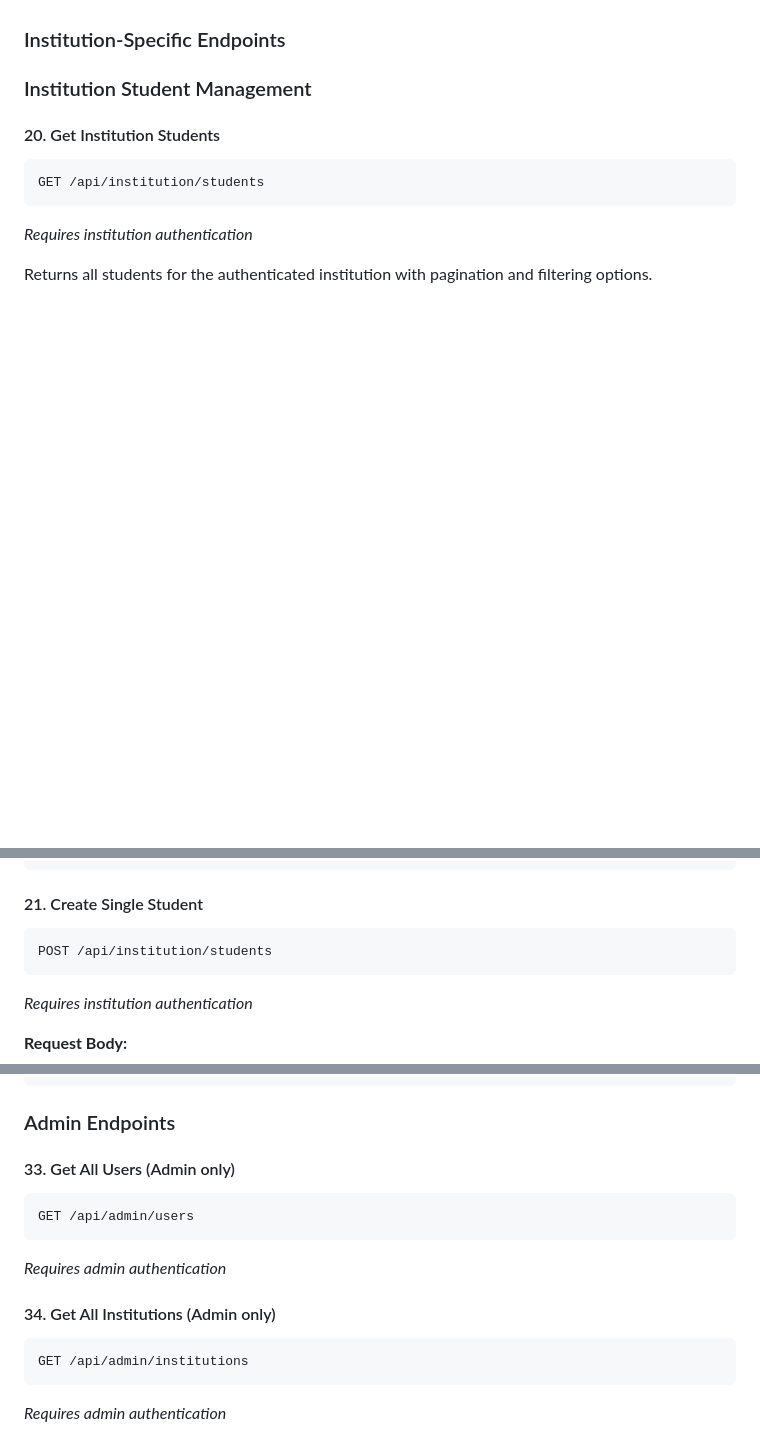
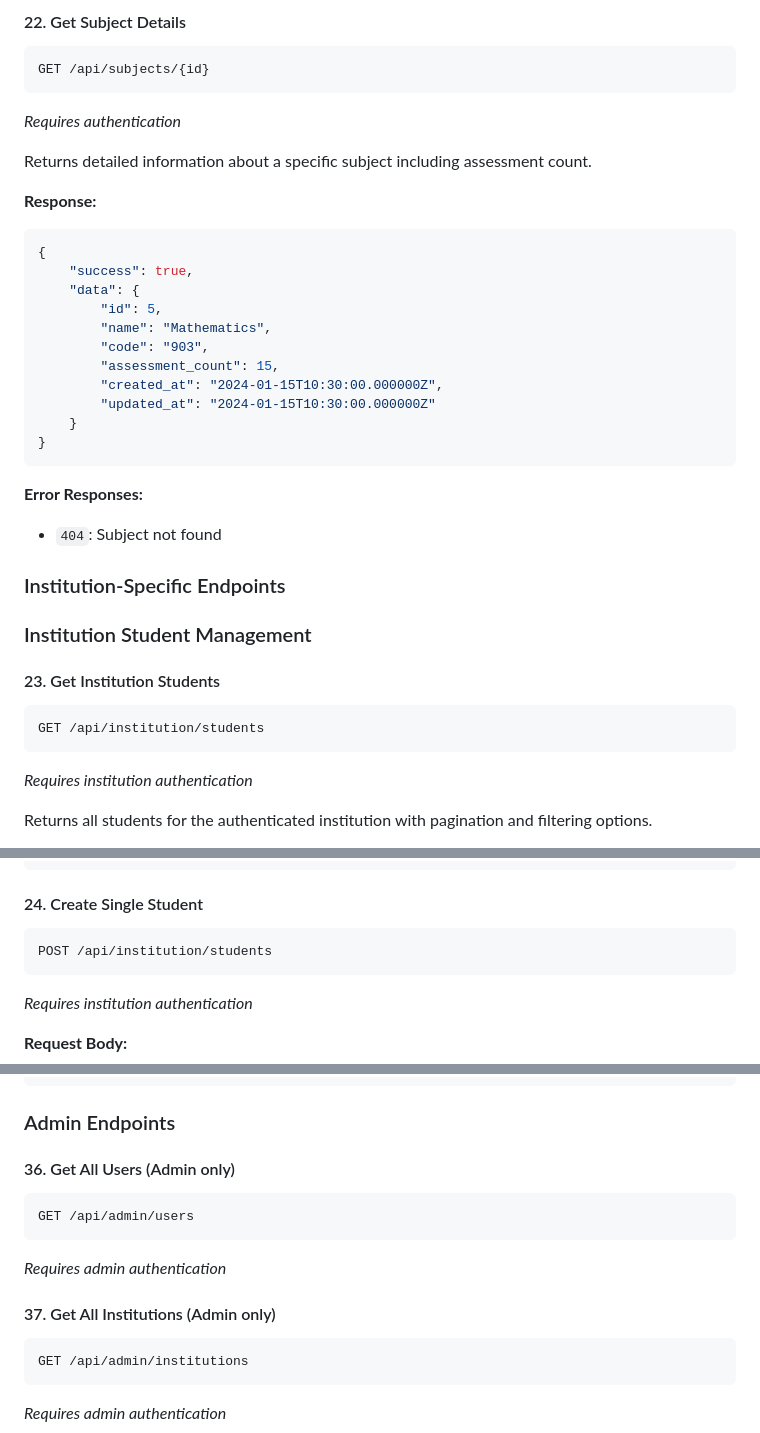
Before and after one commit to antonjoro2008/cbc-admin, a Markdown page: API_DOCUMENTATION.md, 3 parts joined by grey strips. GitHub-like rendering; blank space fills up the shorter version.

````diff
--- a/API_DOCUMENTATION.md
+++ b/API_DOCUMENTATION.md
@@ -692,8 +767,34 @@ GET /api/payments/{id}
+#### 22. Get Subject Details
+```http
+GET /api/subjects/{id}
+```
+*Requires authentication*
+
+Returns detailed information about a specific subject including assessment count.
+
+**Response:**
+```json
+{
+    "success": true,
+    "data": {
+        "id": 5,
+        "name": "Mathematics",
+        "code": "903",
+        "assessment_count": 15,
+        "created_at": "2024-01-15T10:30:00.000000Z",
+        "updated_at": "2024-01-15T10:30:00.000000Z"
+    }
+}
+```
+
+**Error Responses:**
+- `404`: Subject not found
+
 ### Institution-Specific Endpoints
 
 ### Institution Student Management
 
-#### 20. Get Institution Students
+#### 23. Get Institution Students
 ```http
 GET /api/institution/students
 ```
@@ -733,7 +834,7 @@ Returns all students for the authenticated institution with pagination and filte
 }
 ```
 
-#### 21. Create Single Student
+#### 24. Create Single Student
 ```http
 POST /api/institution/students
 ```
@@ -1127,13 +1228,13 @@ DELETE /api/parent/learners/{id}
 
 ### Admin Endpoints
 
-#### 33. Get All Users (Admin only)
+#### 36. Get All Users (Admin only)
 ```http
 GET /api/admin/users
 ```
 *Requires admin authentication*
 
-#### 34. Get All Institutions (Admin only)
+#### 37. Get All Institutions (Admin only)
 ```http
 GET /api/admin/institutions
 ```
````
Also changed, not shown: other parts of API_DOCUMENTATION.md (+86 -11 lines).
